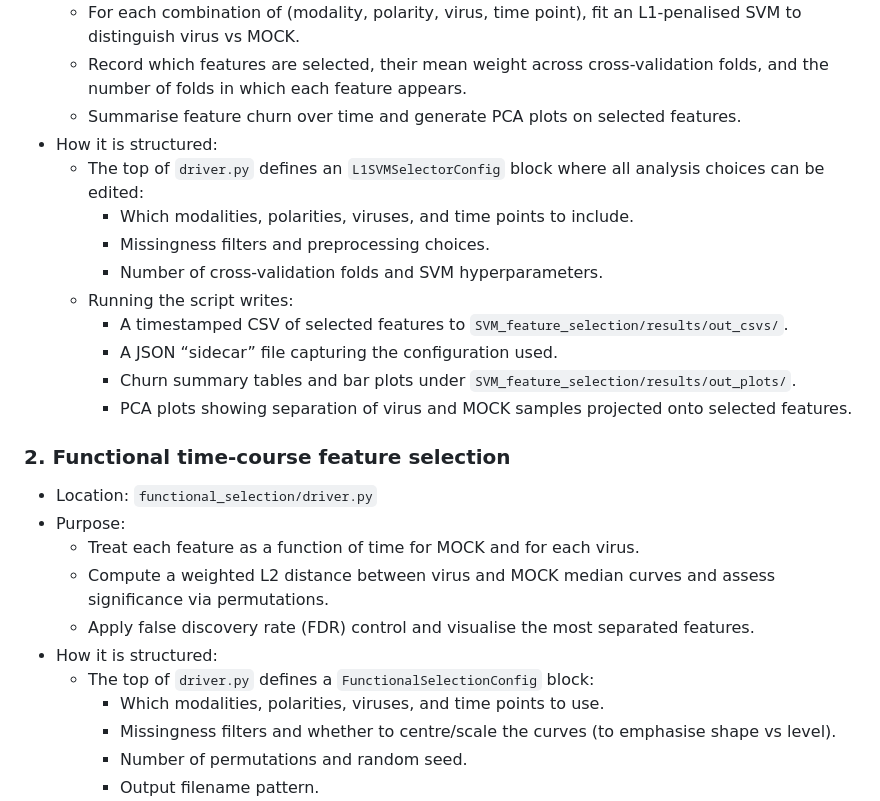
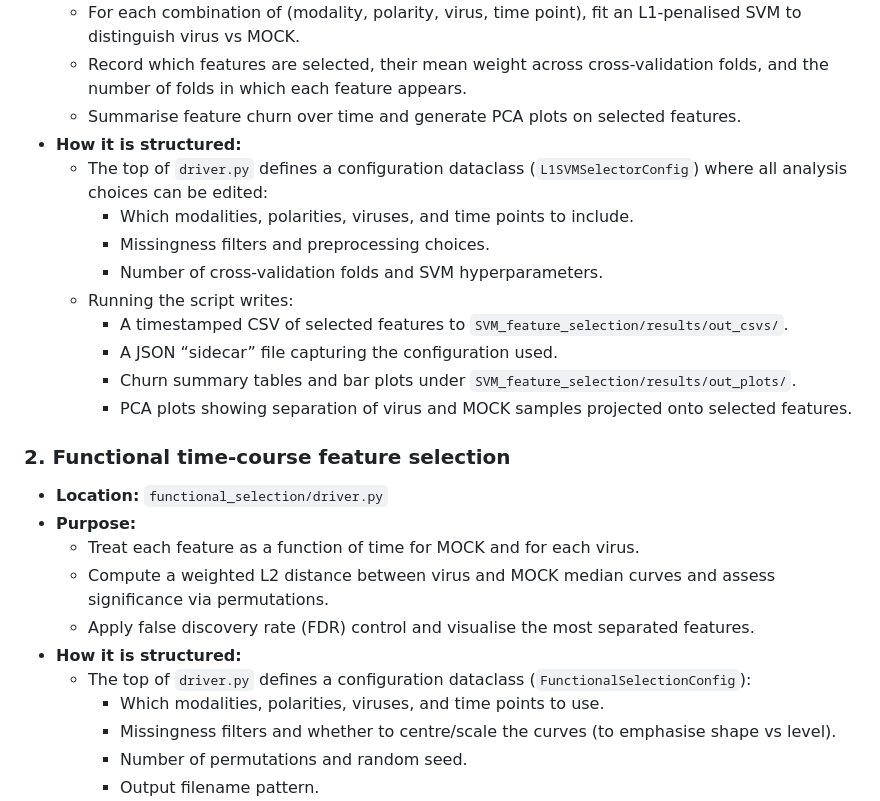
Before and after one commit to masonfaldet/3-Virus-Multiomics, a Markdown page: README.md, the part around one of its changes. Rendered like a GitHub page.

```diff
--- a/README.md
+++ b/README.md
@@ -50,8 +61,8 @@ By default, analysis drivers expect these Parquet files to live in a top-level `
   - For each combination of (modality, polarity, virus, time point), fit an L1-penalised SVM to distinguish virus vs MOCK.
   - Record which features are selected, their mean weight across cross-validation folds, and the number of folds in which each feature appears.
   - Summarise feature churn over time and generate PCA plots on selected features.
-- How it is structured:
-  - The top of `driver.py` defines an `L1SVMSelectorConfig` block where all analysis choices can be edited:
+- **How it is structured:**
+  - The top of `driver.py` defines a configuration dataclass (`L1SVMSelectorConfig`) where all analysis choices can be edited:
     - Which modalities, polarities, viruses, and time points to include.
     - Missingness filters and preprocessing choices.
     - Number of cross-validation folds and SVM hyperparameters.
@@ -63,13 +74,13 @@ By default, analysis drivers expect these Parquet files to live in a top-level `
 
 ### 2. Functional time-course feature selection
 
-- Location: `functional_selection/driver.py`
-- Purpose:
+- **Location:** `functional_selection/driver.py`
+- **Purpose:**
   - Treat each feature as a function of time for MOCK and for each virus.
   - Compute a weighted L2 distance between virus and MOCK median curves and assess significance via permutations.
   - Apply false discovery rate (FDR) control and visualise the most separated features.
-- How it is structured:
-  - The top of `driver.py` defines a `FunctionalSelectionConfig` block:
+- **How it is structured:**
+  - The top of `driver.py` defines a configuration dataclass (`FunctionalSelectionConfig`):
     - Which modalities, polarities, viruses, and time points to use.
     - Missingness filters and whether to centre/scale the curves (to emphasise shape vs level).
     - Number of permutations and random seed.
```
Also changed, not shown: other parts of README.md (+50 -14 lines).
